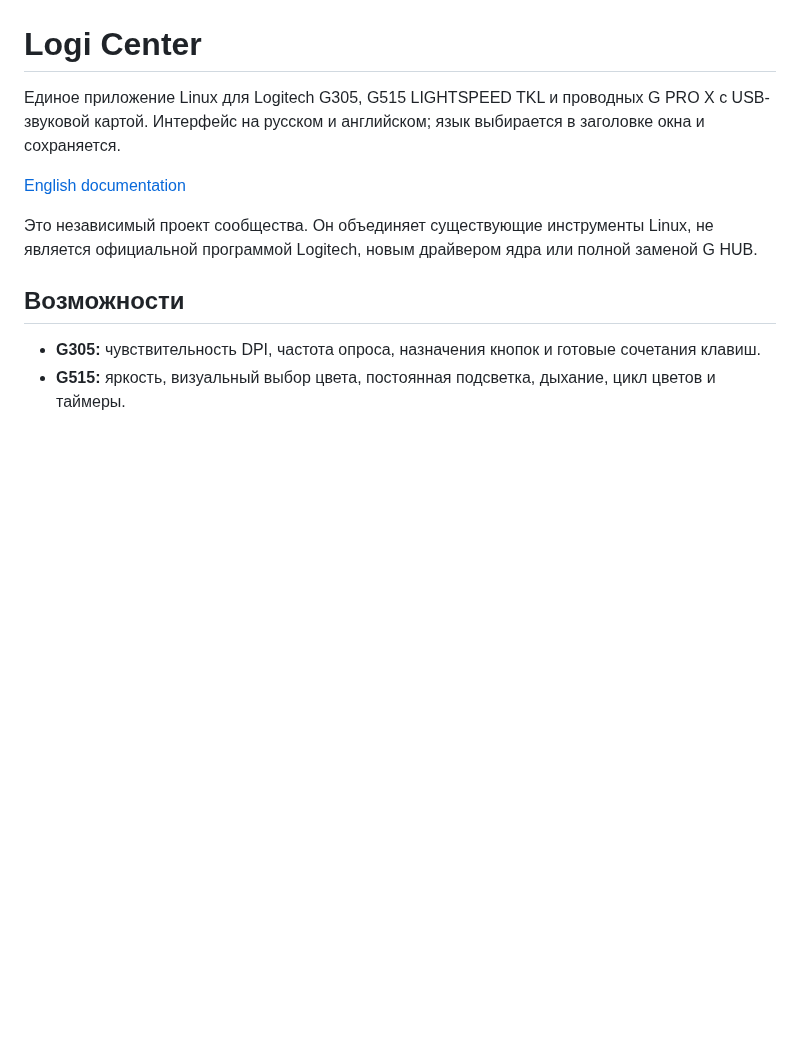
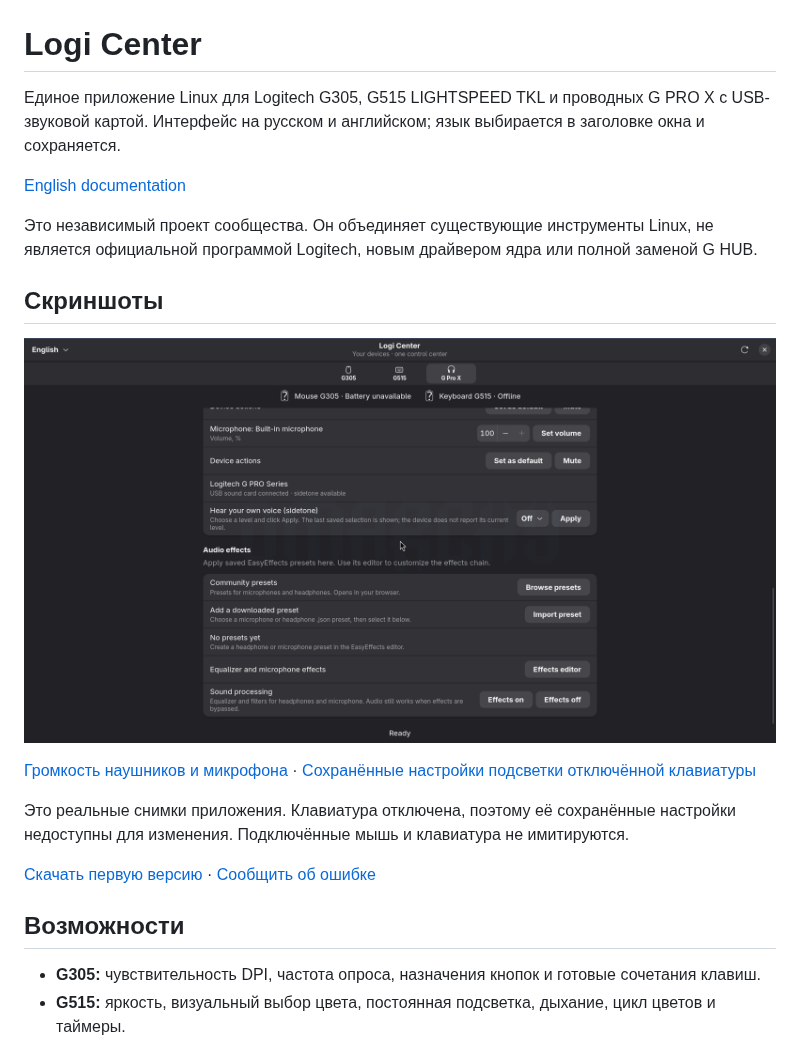
Before and after one commit to Mirox921/logi-center, a Markdown page: README.ru.md, the part around the change. Drawn GitHub-style; pictures changed too: docs/screenshots/audio.png (added); blank space fills up the shorter version.

```diff
--- a/README.ru.md
+++ b/README.ru.md
@@ -5,6 +5,16 @@
 [English documentation](README.md)
 
 Это независимый проект сообщества. Он объединяет существующие инструменты Linux, не является официальной программой Logitech, новым драйвером ядра или полной заменой G HUB.
+
+## Скриншоты
+
+![Эффекты звука, импорт пресетов и настройки гарнитуры](docs/screenshots/audio.png)
+
+[Громкость наушников и микрофона](docs/screenshots/audio-devices.png) · [Сохранённые настройки подсветки отключённой клавиатуры](docs/screenshots/keyboard.png)
+
+Это реальные снимки приложения. Клавиатура отключена, поэтому её сохранённые настройки недоступны для изменения. Подключённые мышь и клавиатура не имитируются.
+
+[Скачать первую версию](https://github.com/Mirox921/logi-center/releases/tag/v0.1.0) · [Сообщить об ошибке](https://github.com/Mirox921/logi-center/issues)
 
 ## Возможности
 
```
Also changed, not shown: README.md (+16 -0 lines), docs/COMMUNITY_POSTS.md (added, +37 -0 lines), docs/RELEASE-v0.1.0.md (added, +35 -0 lines), docs/screenshots/audio-devices.png (added), docs/screenshots/keyboard.png (added), 3 other files.
